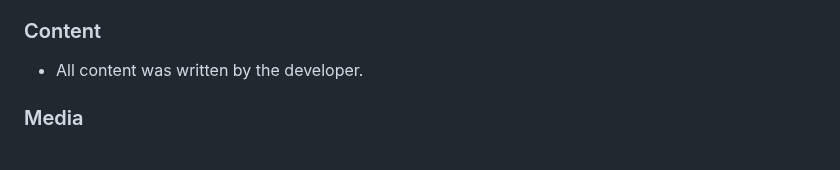
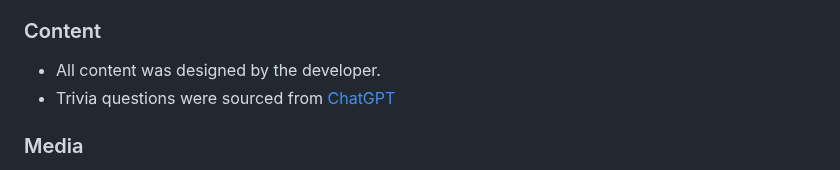
Before and after one commit to GemmaButcher-dev/ms2, a Markdown page: README.md, the part around the change. Rendered like a GitHub page.

Commit message:
add content detials

```diff
--- a/README.md
+++ b/README.md
@@ -207,7 +207,8 @@ Click [Here](https://help.github.com/en/github/creating-cloning-and-archiving-re
 
 ### Content
 
-  * All content was written by the developer.
+  * All content was designed by the developer.
+  * Trivia questions were sourced from [ChatGPT](https://openai.com/index/chatgpt/)
 
 ### Media
 
```
